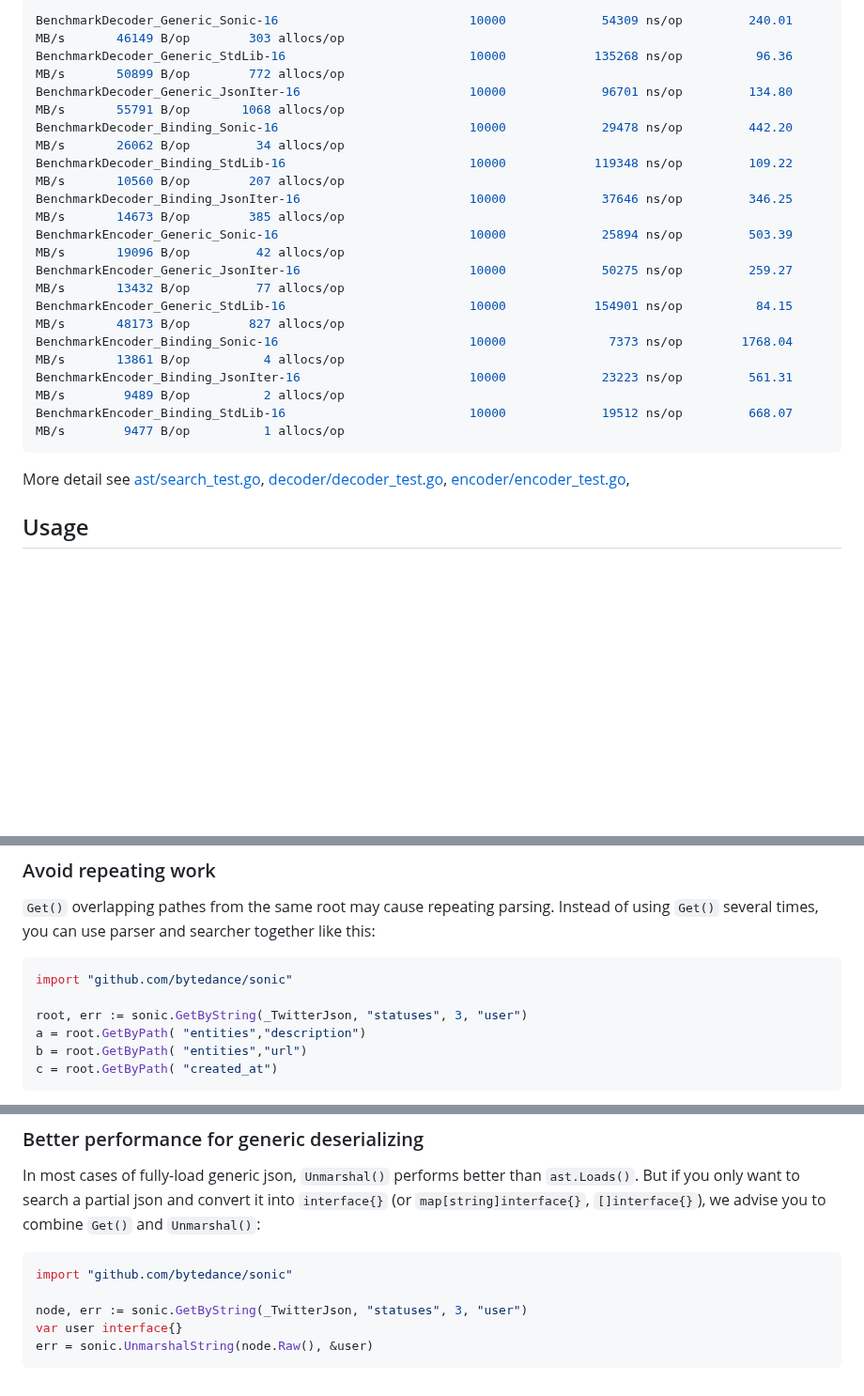
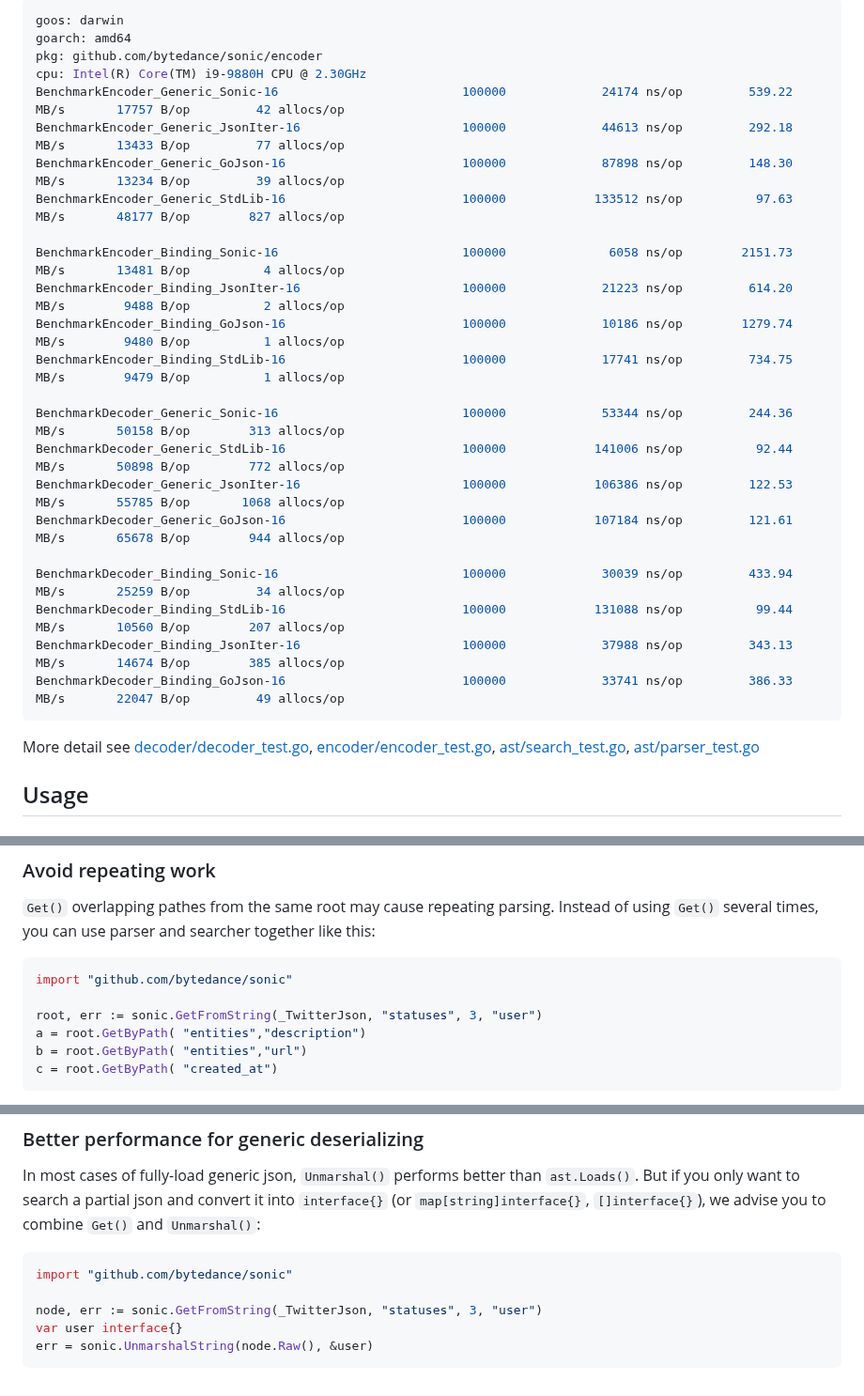
Before and after one commit to bytedance/sonic, a Markdown page: README.md, 3 parts joined by grey strips. Shown at 94% size. Rendered like a GitHub page; blank space fills up the shorter version.

````diff
--- a/README.md
+++ b/README.md
@@ -17,19 +15,30 @@ For a 13KB [TwitterJson](https://github.com/bytedance/sonic/blob/main/decoder/te
 
 ```powershell
-BenchmarkDecoder_Generic_Sonic-16                          10000             54309 ns/op         240.01 MB/s       46149 B/op        303 allocs/op
-BenchmarkDecoder_Generic_StdLib-16                         10000            135268 ns/op          96.36 MB/s       50899 B/op        772 allocs/op
-BenchmarkDecoder_Generic_JsonIter-16                       10000             96701 ns/op         134.80 MB/s       55791 B/op       1068 allocs/op
-BenchmarkDecoder_Binding_Sonic-16                          10000             29478 ns/op         442.20 MB/s       26062 B/op         34 allocs/op
-BenchmarkDecoder_Binding_StdLib-16                         10000            119348 ns/op         109.22 MB/s       10560 B/op        207 allocs/op
-BenchmarkDecoder_Binding_JsonIter-16                       10000             37646 ns/op         346.25 MB/s       14673 B/op        385 allocs/op
-BenchmarkEncoder_Generic_Sonic-16                          10000             25894 ns/op         503.39 MB/s       19096 B/op         42 allocs/op
-BenchmarkEncoder_Generic_JsonIter-16                       10000             50275 ns/op         259.27 MB/s       13432 B/op         77 allocs/op
-BenchmarkEncoder_Generic_StdLib-16                         10000            154901 ns/op          84.15 MB/s       48173 B/op        827 allocs/op
-BenchmarkEncoder_Binding_Sonic-16                          10000              7373 ns/op        1768.04 MB/s       13861 B/op          4 allocs/op
-BenchmarkEncoder_Binding_JsonIter-16                       10000             23223 ns/op         561.31 MB/s        9489 B/op          2 allocs/op
-BenchmarkEncoder_Binding_StdLib-16                         10000             19512 ns/op         668.07 MB/s        9477 B/op          1 allocs/op
+goos: darwin
+goarch: amd64
+pkg: github.com/bytedance/sonic/encoder
+cpu: Intel(R) Core(TM) i9-9880H CPU @ 2.30GHz
+BenchmarkEncoder_Generic_Sonic-16                         100000             24174 ns/op         539.22 MB/s       17757 B/op         42 allocs/op
+BenchmarkEncoder_Generic_JsonIter-16                      100000             44613 ns/op         292.18 MB/s       13433 B/op         77 allocs/op
+BenchmarkEncoder_Generic_GoJson-16                        100000             87898 ns/op         148.30 MB/s       13234 B/op         39 allocs/op
+BenchmarkEncoder_Generic_StdLib-16                        100000            133512 ns/op          97.63 MB/s       48177 B/op        827 allocs/op
+
+BenchmarkEncoder_Binding_Sonic-16                         100000              6058 ns/op        2151.73 MB/s       13481 B/op          4 allocs/op
+BenchmarkEncoder_Binding_JsonIter-16                      100000             21223 ns/op         614.20 MB/s        9488 B/op          2 allocs/op
+BenchmarkEncoder_Binding_GoJson-16                        100000             10186 ns/op        1279.74 MB/s        9480 B/op          1 allocs/op
+BenchmarkEncoder_Binding_StdLib-16                        100000             17741 ns/op         734.75 MB/s        9479 B/op          1 allocs/op
+
+BenchmarkDecoder_Generic_Sonic-16                         100000             53344 ns/op         244.36 MB/s       50158 B/op        313 allocs/op
+BenchmarkDecoder_Generic_StdLib-16                        100000            141006 ns/op          92.44 MB/s       50898 B/op        772 allocs/op
+BenchmarkDecoder_Generic_JsonIter-16                      100000            106386 ns/op         122.53 MB/s       55785 B/op       1068 allocs/op
+BenchmarkDecoder_Generic_GoJson-16                        100000            107184 ns/op         121.61 MB/s       65678 B/op        944 allocs/op
+
+BenchmarkDecoder_Binding_Sonic-16                         100000             30039 ns/op         433.94 MB/s       25259 B/op         34 allocs/op
+BenchmarkDecoder_Binding_StdLib-16                        100000            131088 ns/op          99.44 MB/s       10560 B/op        207 allocs/op
+BenchmarkDecoder_Binding_JsonIter-16                      100000             37988 ns/op         343.13 MB/s       14674 B/op        385 allocs/op
+BenchmarkDecoder_Binding_GoJson-16                        100000             33741 ns/op         386.33 MB/s       22047 B/op         49 allocs/op
 ```
-More detail see [ast/search_test.go](https://github.com/bytedance/sonic/blob/main/ast/search_test.go), [decoder/decoder_test.go](https://github.com/bytedance/sonic/blob/main/decoder/decoder_test.go), [encoder/encoder_test.go](https://github.com/bytedance/sonic/blob/main/encoder/encoder_test.go),
+More detail see [decoder/decoder_test.go](https://github.com/bytedance/sonic/blob/main/decoder/decoder_test.go), [encoder/encoder_test.go](https://github.com/bytedance/sonic/blob/main/encoder/encoder_test.go), [ast/search_test.go](https://github.com/bytedance/sonic/blob/main/ast/search_test.go), [ast/parser_test.go](https://github.com/bytedance/sonic/blob/main/ast/parser_test.go)
 
 ## Usage
 
@@ -119,7 +128,7 @@ For alignment to encoding/json, we provide API to pass `[]byte` as arguement, bu
 ```go
 import "github.com/bytedance/sonic"
 
-root, err := sonic.GetByString(_TwitterJson, "statuses", 3, "user")
+root, err := sonic.GetFromString(_TwitterJson, "statuses", 3, "user")
 a = root.GetByPath( "entities","description")
 b = root.GetByPath( "entities","url")
 c = root.GetByPath( "created_at")
@@ -130,7 +139,7 @@ In most cases of fully-load generic json, `Unmarshal()` performs better than `as
 ```go
 import "github.com/bytedance/sonic"
 
-node, err := sonic.GetByString(_TwitterJson, "statuses", 3, "user")
+node, err := sonic.GetFromString(_TwitterJson, "statuses", 3, "user")
 var user interface{}
 err = sonic.UnmarshalString(node.Raw(), &user)
 ```
````
Also changed, not shown: other parts of README.md (+3 -5 lines), bench-110KB.png (deleted), bench-400B.png, bench-550KB.png, 5 other files.
